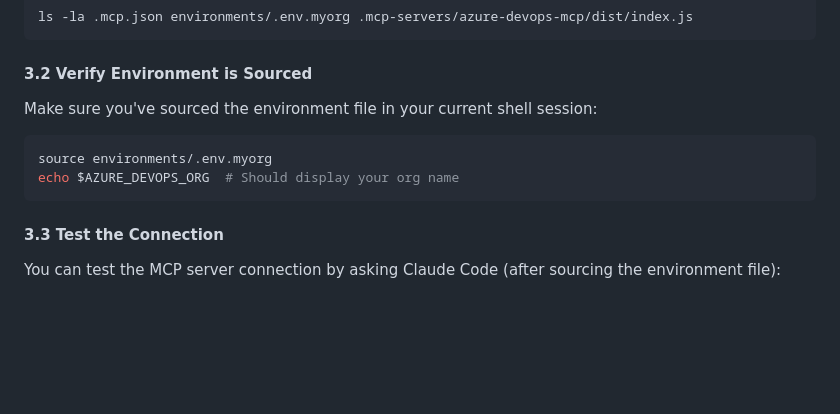
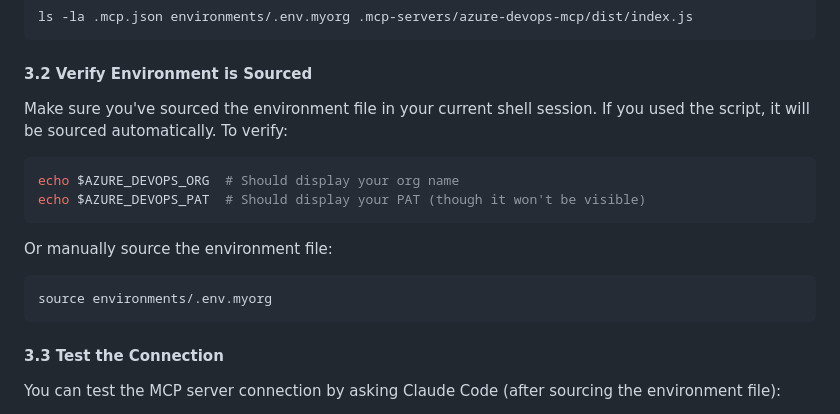
Before and after one commit to MSvante/claude_code_project_init, a Markdown page: docs/mcp-setup-guide.md, the part around the change. GitHub-like rendering; blank space fills up the shorter version.

Commit message:
docs: Update section 3.2 to mention script automatically sources environment

````diff
--- a/docs/mcp-setup-guide.md
+++ b/docs/mcp-setup-guide.md
@@ -137,11 +137,17 @@ ls -la .mcp.json environments/.env.myorg .mcp-servers/azure-devops-mcp/dist/inde
 
 #### 3.2 Verify Environment is Sourced
 
-Make sure you've sourced the environment file in your current shell session:
+Make sure you've sourced the environment file in your current shell session. If you used the script, it will be sourced automatically. To verify:
+
+```bash
+echo $AZURE_DEVOPS_ORG  # Should display your org name
+echo $AZURE_DEVOPS_PAT  # Should display your PAT (though it won't be visible)
+```
+
+Or manually source the environment file:
 
 ```bash
 source environments/.env.myorg
-echo $AZURE_DEVOPS_ORG  # Should display your org name
 ```
 
 #### 3.3 Test the Connection
````
